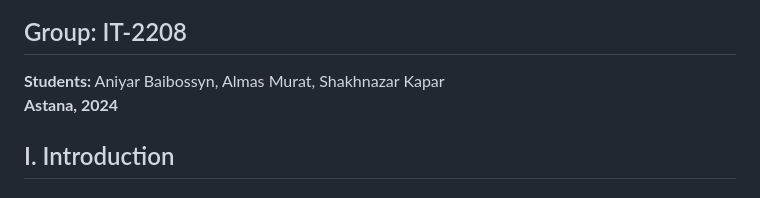
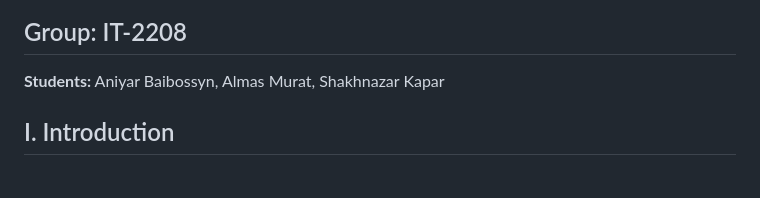
Before and after one commit to Aniyear/FINAL, a Markdown page: README.md, the part around the change. Rendered like a GitHub page.

```diff
--- a/README.md
+++ b/README.md
@@ -2,7 +2,6 @@
 
 ## Group: IT-2208
 **Students:** Aniyar Baibossyn, Almas Murat, Shakhnazar Kapar
-**Astana, 2024**
 
 ## I. Introduction
 
```
